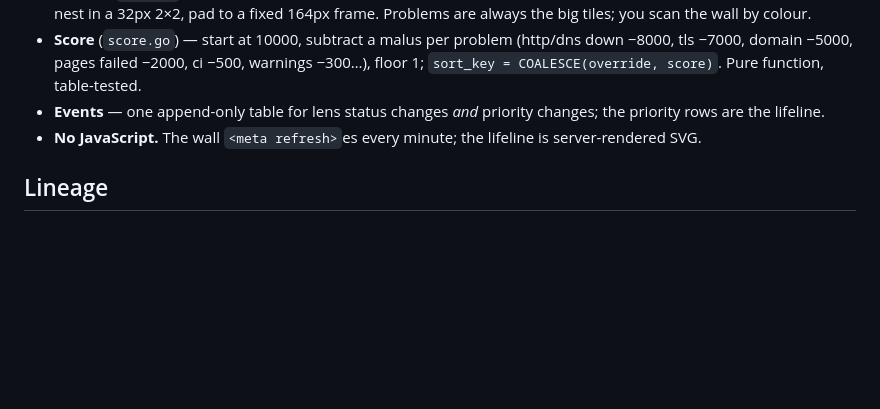
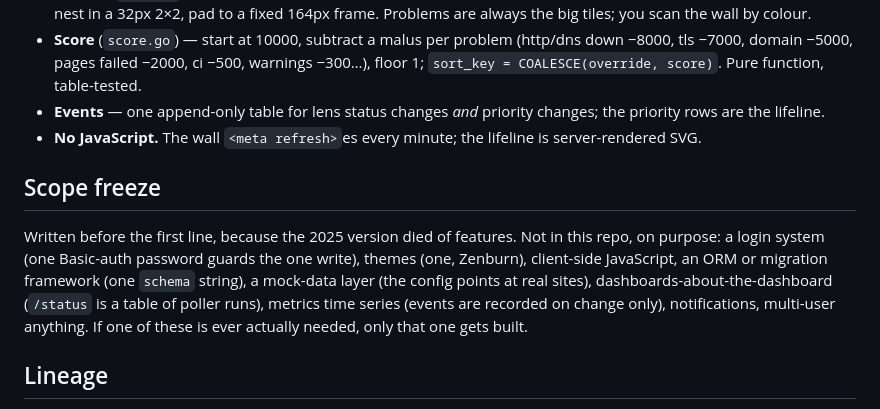
Before and after one commit to QRY91/panopticron, a Markdown page: README.md, the part around the change. GitHub-like rendering; blank space fills up the shorter version.

Commit message:
docs: add scope freeze list

```diff
--- a/README.md
+++ b/README.md
@@ -62,6 +62,17 @@ web.go:  GET /           the wall: LensClusters sorted by sort_key
 - **No JavaScript.** The wall `<meta refresh>`es every minute; the lifeline is
   server-rendered SVG.
 
+## Scope freeze
+
+Written before the first line, because the 2025 version died of features. Not
+in this repo, on purpose: a login system (one Basic-auth password guards the one
+write), themes (one, Zenburn), client-side JavaScript, an ORM or migration
+framework (one `schema` string), a mock-data layer (the config points at real
+sites), dashboards-about-the-dashboard (`/status` is a table of poller runs),
+metrics time series (events are recorded on change only), notifications,
+multi-user anything. If one of these is ever actually needed, only that one
+gets built.
+
 ## Lineage
 
 This is the lean rebuild of a 2025 internship project (Next 14 + Refine + MUI +
```
